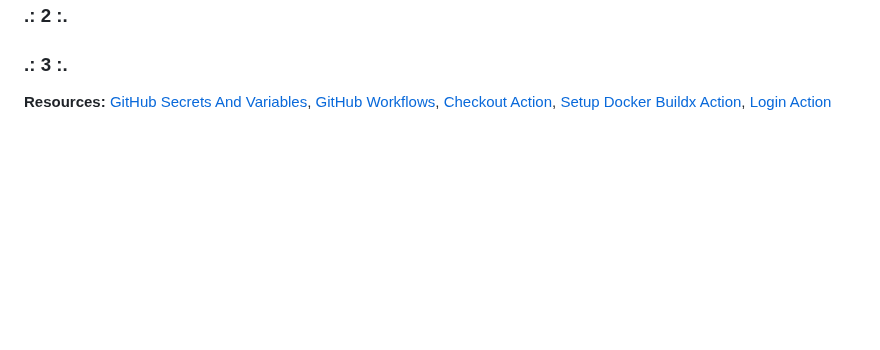
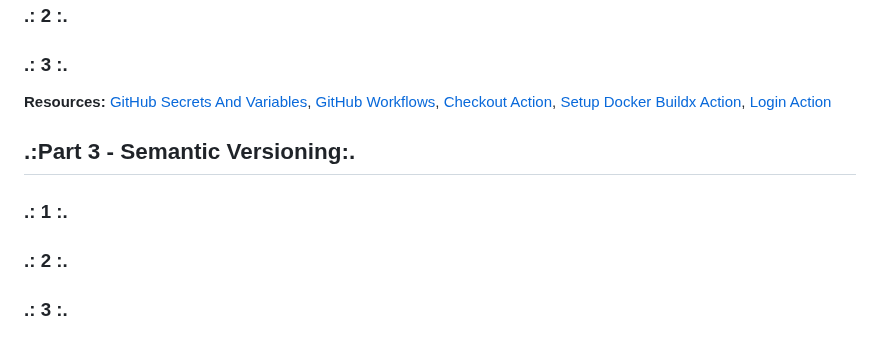
Before and after one commit to WSU-kduncan/cicdf25-T-re-v, a Markdown page: Project4/README-CI.md, the part around the change. Drawn GitHub-style; blank space fills up the shorter version.

```diff
--- a/Project4/README-CI.md
+++ b/Project4/README-CI.md
@@ -52,3 +52,11 @@
 ### **.: 2 :.**
 ### **.: 3 :.**
 **Resources:** [GitHub Secrets And Variables](https://docs.github.com/en/actions/how-tos/write-workflows/choose-what-workflows-do/use-secrets), [GitHub Workflows](https://www.geeksforgeeks.org/git/github-workflows/), [Checkout Action](https://github.com/marketplace/actions/checkout), [Setup Docker Buildx Action](https://github.com/docker/setup-buildx-action/releases), [Login Action](https://github.com/docker/login-action/pkgs/container/login-action)
+
+## **.:Part 3 - Semantic Versioning:.**
+
+### **.: 1 :.**
+
+### **.: 2 :.**
+
+### **.: 3 :.**
```
Also changed, not shown: Project4/README-CD.md (deleted, +0 -7 lines).
